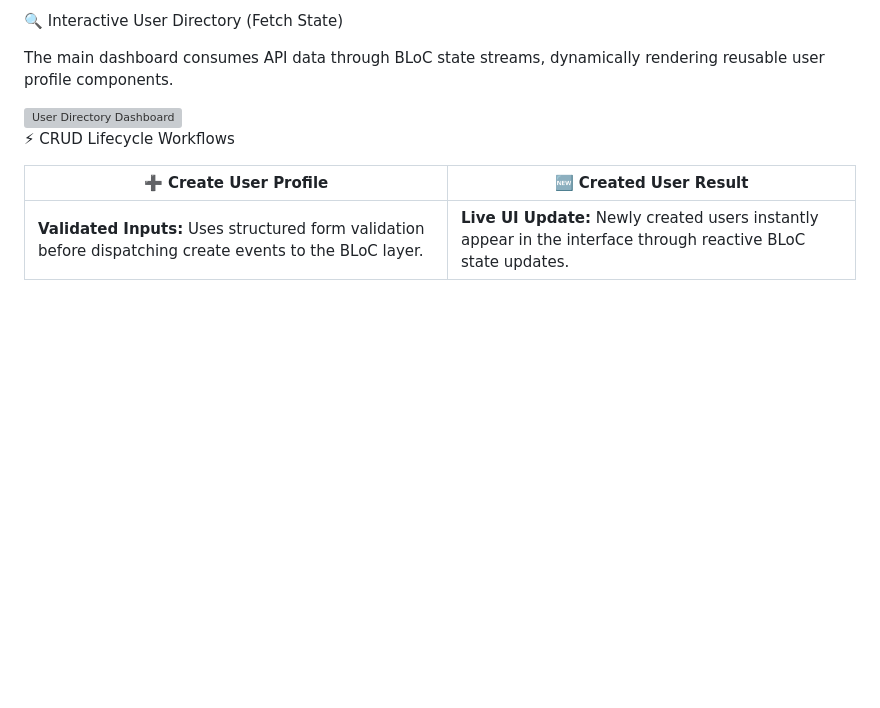
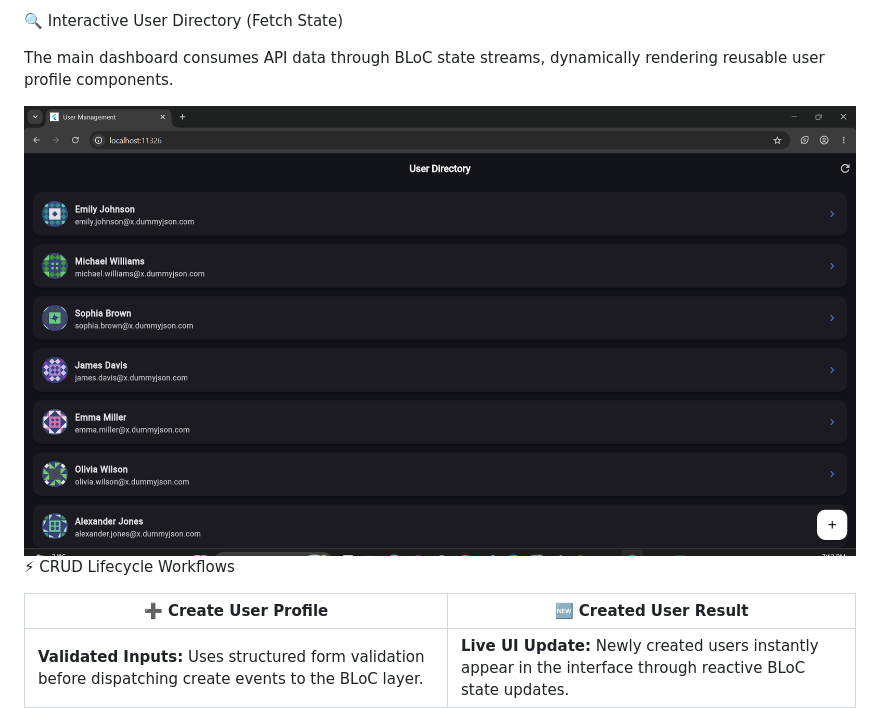
Before and after one commit to Yanet-Abreham/flutter-BLOC-Dio-crud, a Markdown page: README.md, the part around the change. Drawn GitHub-style; blank space fills up the shorter version; grey boxes are pictures that could not be loaded.

Commit message:
Fix image source case in README.md

```diff
--- a/README.md
+++ b/README.md
@@ -31,7 +31,7 @@ The architecture focuses on maintainability, scalability, and production-style c
 
 The main dashboard consumes API data through BLoC state streams, dynamically rendering reusable user profile components.
 
-<img src="screenshots/fetch.png" width="100%" alt="User Directory Dashboard"/>
+<img src="screenshots/Fetch.png" width="100%" alt="User Directory Dashboard"/>
 
 ⚡ CRUD Lifecycle Workflows
 
```
